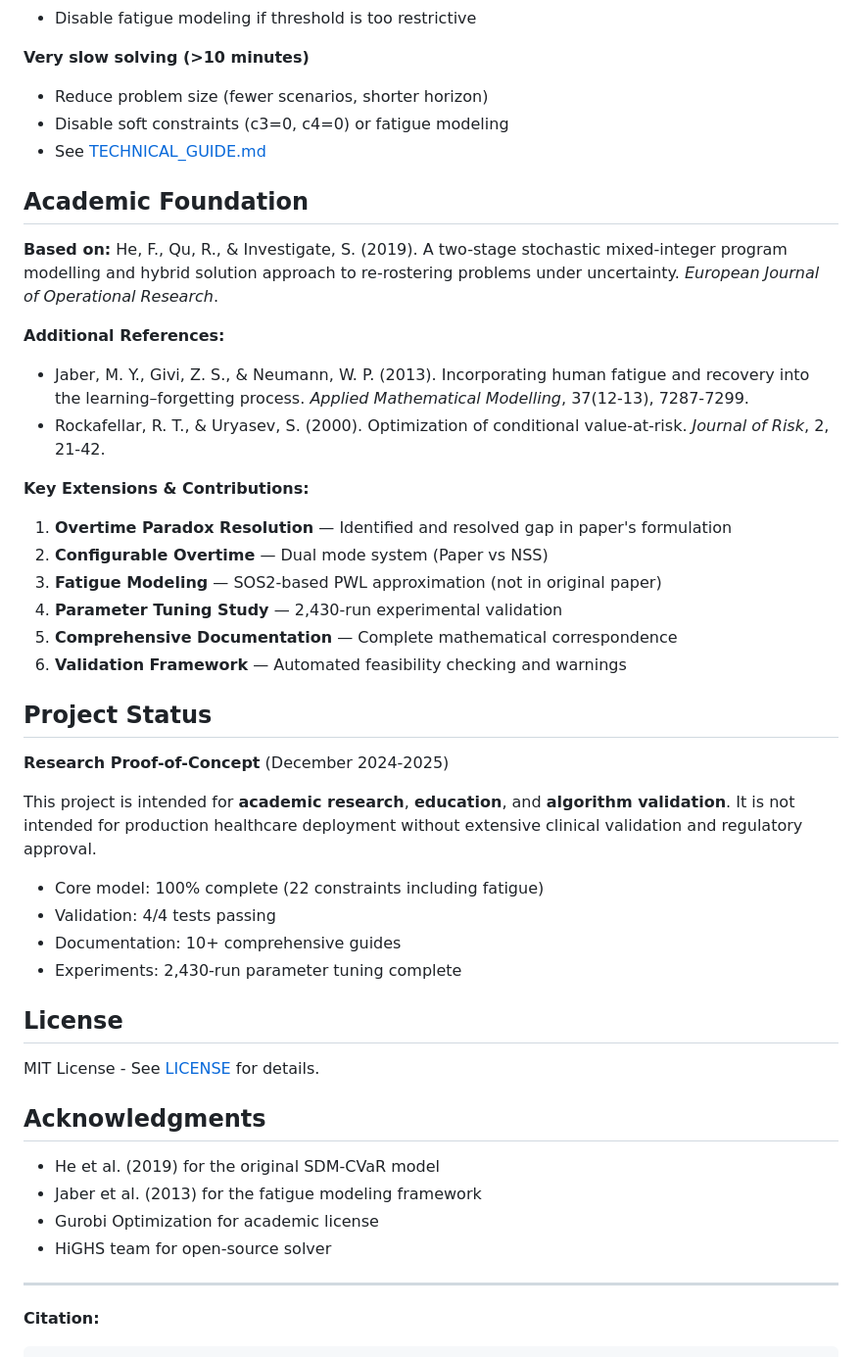
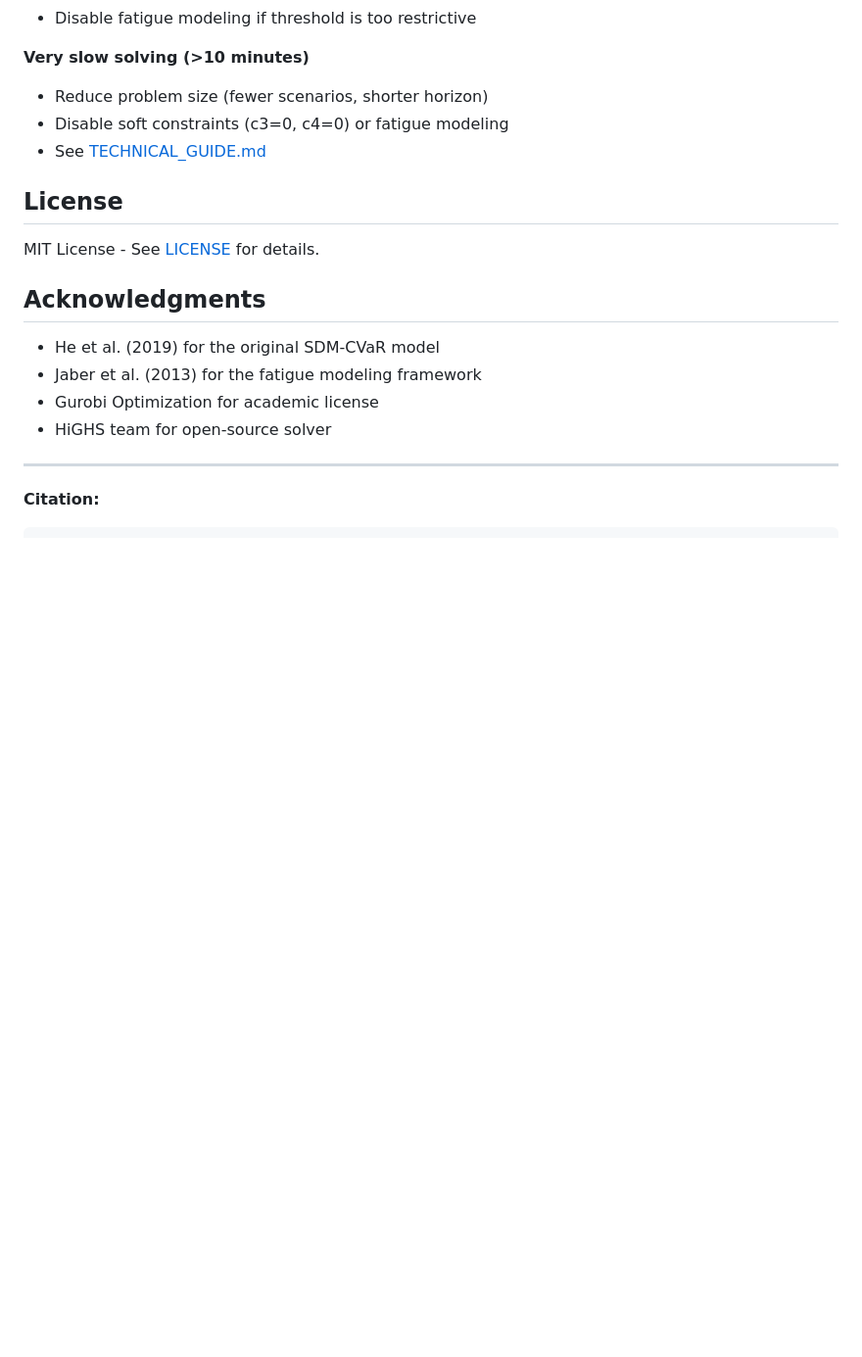
Before and after one commit to Ibrahim-Abdelsalam/NSS, a Markdown page: README.md, the part around the change. Shown at 98% size. Rendered like a GitHub page; blank space fills up the shorter version.

```diff
--- a/README.md
+++ b/README.md
@@ -371,33 +371,6 @@ pip install highspy   # Free, open-source
 - Disable soft constraints (c3=0, c4=0) or fatigue modeling
 - See [TECHNICAL_GUIDE.md](docs/TECHNICAL_GUIDE.md)
 
-## Academic Foundation
-
-**Based on:** He, F., Qu, R., & Investigate, S. (2019). A two-stage stochastic mixed-integer program modelling and hybrid solution approach to re-rostering problems under uncertainty. *European Journal of Operational Research*.
-
-**Additional References:**
-- Jaber, M. Y., Givi, Z. S., & Neumann, W. P. (2013). Incorporating human fatigue and recovery into the learning–forgetting process. *Applied Mathematical Modelling*, 37(12-13), 7287-7299.
-- Rockafellar, R. T., & Uryasev, S. (2000). Optimization of conditional value-at-risk. *Journal of Risk*, 2, 21-42.
-
-**Key Extensions & Contributions:**
-1. **Overtime Paradox Resolution** — Identified and resolved gap in paper's formulation
-2. **Configurable Overtime** — Dual mode system (Paper vs NSS)
-3. **Fatigue Modeling** — SOS2-based PWL approximation (not in original paper)
-4. **Parameter Tuning Study** — 2,430-run experimental validation
-5. **Comprehensive Documentation** — Complete mathematical correspondence
-6. **Validation Framework** — Automated feasibility checking and warnings
-
-## Project Status
-
-**Research Proof-of-Concept** (December 2024-2025)
-
-This project is intended for **academic research**, **education**, and **algorithm validation**. It is not intended for production healthcare deployment without extensive clinical validation and regulatory approval.
-
-- Core model: 100% complete (22 constraints including fatigue)
-- Validation: 4/4 tests passing
-- Documentation: 10+ comprehensive guides
-- Experiments: 2,430-run parameter tuning complete
-
 ## License
 
 MIT License - See [LICENSE](LICENSE) for details.
```
